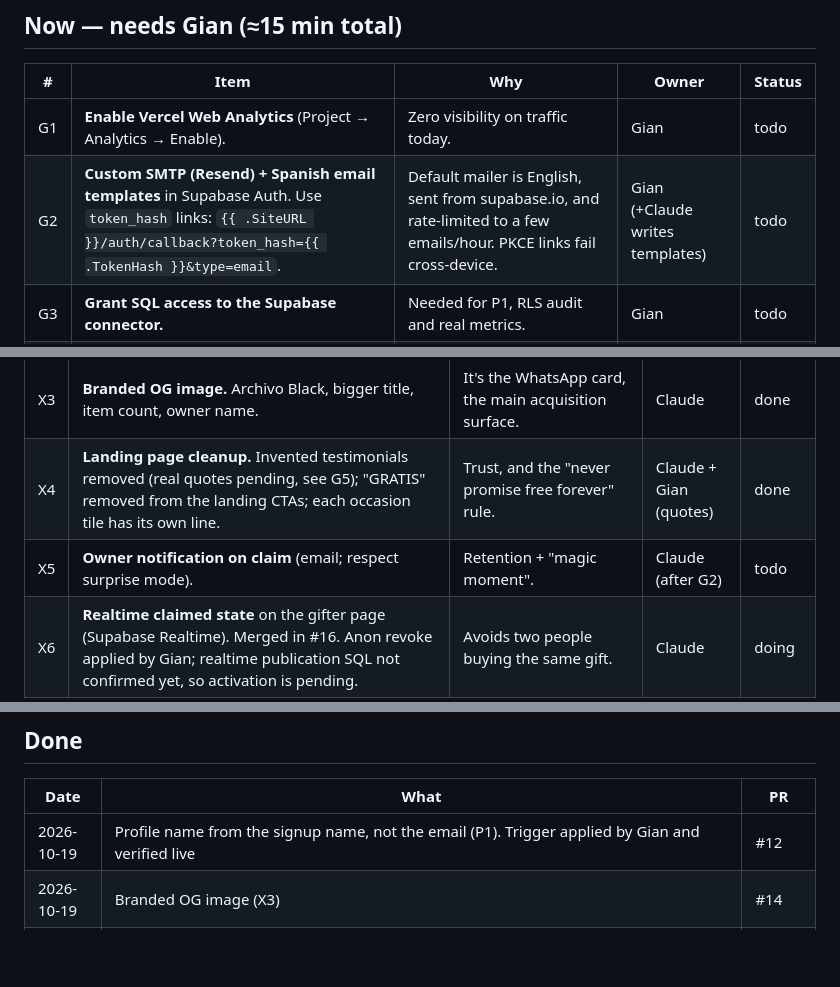
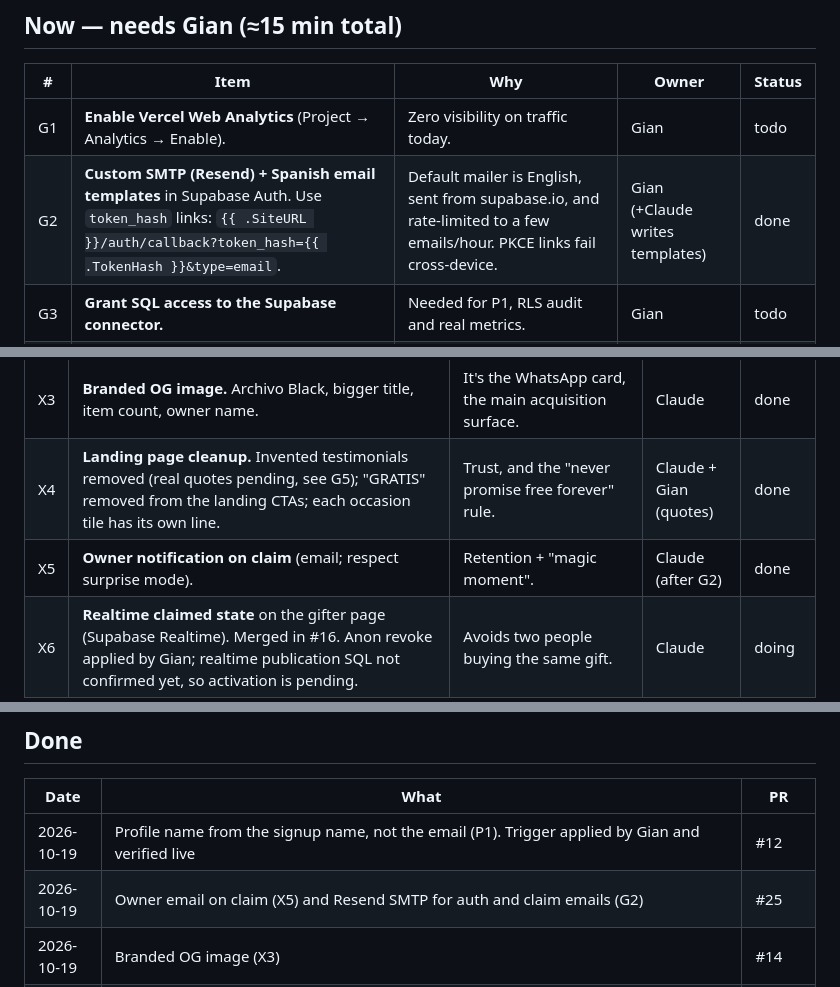
Before and after one commit to pinieriamato-dev/regala.me, a Markdown page: ROADMAP.md, 3 parts joined by grey strips. GitHub-like rendering; blank space fills up the shorter version.

Commit message:
docs: roadmap X5 and G2 done
Owner email on claim (X5, #25) is merged and Resend SMTP (G2) is set up
with its env vars.

Claude-Session: https://claude.ai/code/session_01QgJS3Jd8ZR9Q1Z7Y75mG1y

```diff
--- a/ROADMAP.md
+++ b/ROADMAP.md
@@ -26,7 +26,7 @@ Last updated: 2026-10-19 (after #12, #13, #14, #16, #17, #18 merged)
 | # | Item | Why | Owner | Status |
 |---|---|---|---|---|
 | G1 | **Enable Vercel Web Analytics** (Project → Analytics → Enable). | Zero visibility on traffic today. | Gian | todo |
-| G2 | **Custom SMTP (Resend) + Spanish email templates** in Supabase Auth. Use `token_hash` links: `{{ .SiteURL }}/auth/callback?token_hash={{ .TokenHash }}&type=email`. | Default mailer is English, sent from supabase.io, and rate-limited to a few emails/hour. PKCE links fail cross-device. | Gian (+Claude writes templates) | todo |
+| G2 | **Custom SMTP (Resend) + Spanish email templates** in Supabase Auth. Use `token_hash` links: `{{ .SiteURL }}/auth/callback?token_hash={{ .TokenHash }}&type=email`. | Default mailer is English, sent from supabase.io, and rate-limited to a few emails/hour. PKCE links fail cross-device. | Gian (+Claude writes templates) | done |
 | G3 | **Grant SQL access to the Supabase connector.** | Needed for P1, RLS audit and real metrics. | Gian | todo |
 | G4 | **Mercado Libre app scopes.** Check the ML Developers app; listing links only get a slug title, with no price or image. | Product-link extraction is the main differentiator. | Gian | todo |
 | G5 | **Real testimonials for the landing.** Send 2–3 real quotes from people who used regala.me (with first name and city, and their OK). Claude adds them back to the landing as a section. | Replaces the invented quotes removed in X4. Nothing fake goes back on the page. | Gian | todo |
@@ -39,7 +39,7 @@ Last updated: 2026-10-19 (after #12, #13, #14, #16, #17, #18 merged)
 | X2 | **Product analytics** (PostHog). Events: `list_created`, `item_added`, `link_extracted`, `list_shared`, `list_viewed`, `item_claimed`, `signup_from_gifter_footer`. | Measure the viral loop (gifter → creator). | Claude | todo |
 | X3 | **Branded OG image.** Archivo Black, bigger title, item count, owner name. | It's the WhatsApp card, the main acquisition surface. | Claude | done |
 | X4 | **Landing page cleanup.** Invented testimonials removed (real quotes pending, see G5); "GRATIS" removed from the landing CTAs; each occasion tile has its own line. | Trust, and the "never promise free forever" rule. | Claude + Gian (quotes) | done |
-| X5 | **Owner notification on claim** (email; respect surprise mode). | Retention + "magic moment". | Claude (after G2) | todo |
+| X5 | **Owner notification on claim** (email; respect surprise mode). | Retention + "magic moment". | Claude (after G2) | done |
 | X6 | **Realtime claimed state** on the gifter page (Supabase Realtime). Merged in #16. Anon revoke applied by Gian; realtime publication SQL not confirmed yet, so activation is pending. | Avoids two people buying the same gift. | Claude | doing |
 
 ## Later
@@ -72,6 +72,7 @@ Last updated: 2026-10-19 (after #12, #13, #14, #16, #17, #18 merged)
 | Date | What | PR |
 |---|---|---|
 | 2026-10-19 | Profile name from the signup name, not the email (P1). Trigger applied by Gian and verified live | #12 |
+| 2026-10-19 | Owner email on claim (X5) and Resend SMTP for auth and claim emails (G2) | #25 |
 | 2026-10-19 | Branded OG image (X3) | #14 |
 | 2026-10-19 | Landing page cleanup (X4) | #13 |
 | 2026-10-19 | Later: currency-aware price grouping (L7), avatar magic-byte check + stale file cleanup (L9), SSRF ranges + IPv4-mapped IPv6 (L8 part 1) | #17 |
```
